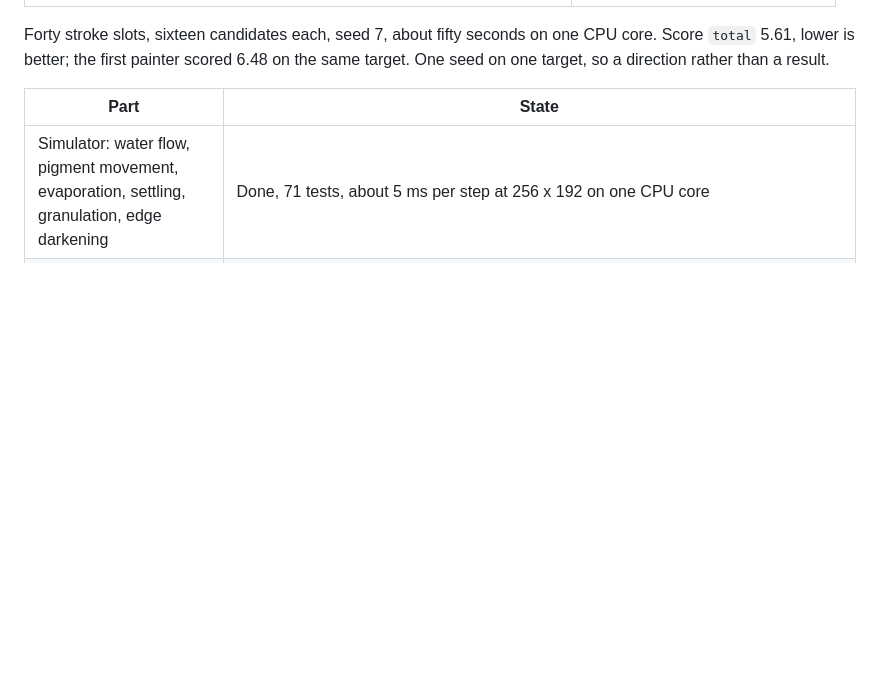
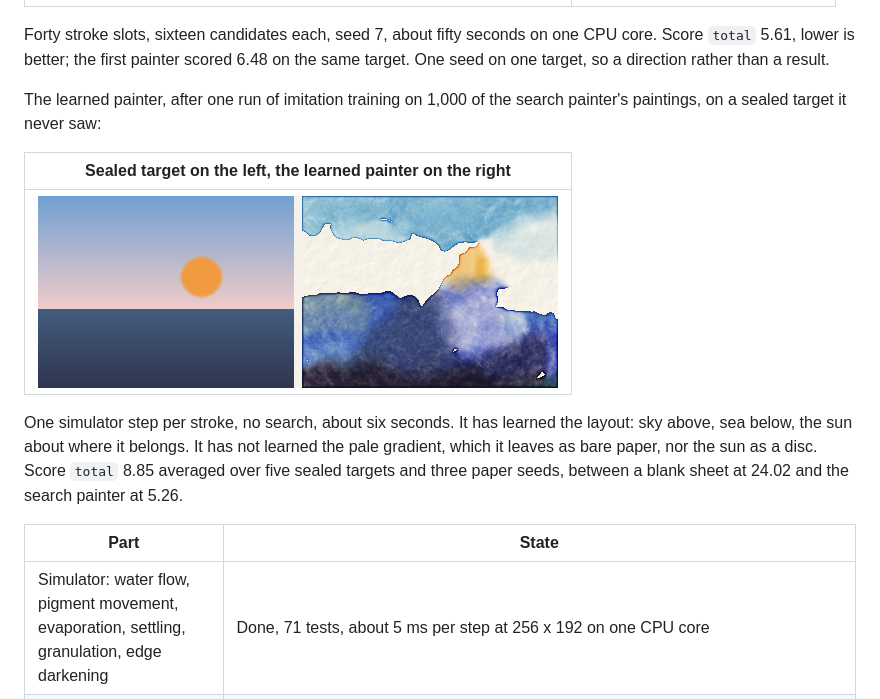
Before and after one commit to DervinEvolve/backrun, a Markdown page: README.md, the part around the change. Rendered like a GitHub page; pictures changed too: docs/assets/learned-sealed-003.png (added); blank space fills up the shorter version.

Commit message:
README: the learned painter on a sealed target next to the target

```diff
--- a/README.md
+++ b/README.md
@@ -17,6 +17,14 @@ Early. The simulator works and is tested. The first painter is a search with no
 | ![A synthetic horizon scene: lavender sky, orange sun, dark teal sea, next to its watercolor: a pale sky with blue washes, an orange sun blob in place, a dark slate sea under a clean horizon](docs/assets/horizon-side-by-side.png) | ![The horizon painting appearing over forty strokes: washes first, the sea, then the sun](docs/assets/horizon-run.gif) |
 
 Forty stroke slots, sixteen candidates each, seed 7, about fifty seconds on one CPU core. Score `total` 5.61, lower is better; the first painter scored 6.48 on the same target. One seed on one target, so a direction rather than a result.
+
+The learned painter, after one run of imitation training on 1,000 of the search painter's paintings, on a sealed target it never saw:
+
+| Sealed target on the left, the learned painter on the right |
+|---|
+| ![A synthetic horizon target with a lavender sky, orange sun and dark sea, next to the learned painter's version: a cerulean band of sky, bare paper where the gradient should be, a small yellow mark for the sun, and a dark ultramarine sea with a ragged top edge](docs/assets/learned-sealed-003.png) |
+
+One simulator step per stroke, no search, about six seconds. It has learned the layout: sky above, sea below, the sun about where it belongs. It has not learned the pale gradient, which it leaves as bare paper, nor the sun as a disc. Score `total` 8.85 averaged over five sealed targets and three paper seeds, between a blank sheet at 24.02 and the search painter at 5.26.
 
 | Part | State |
 |---|---|
```
